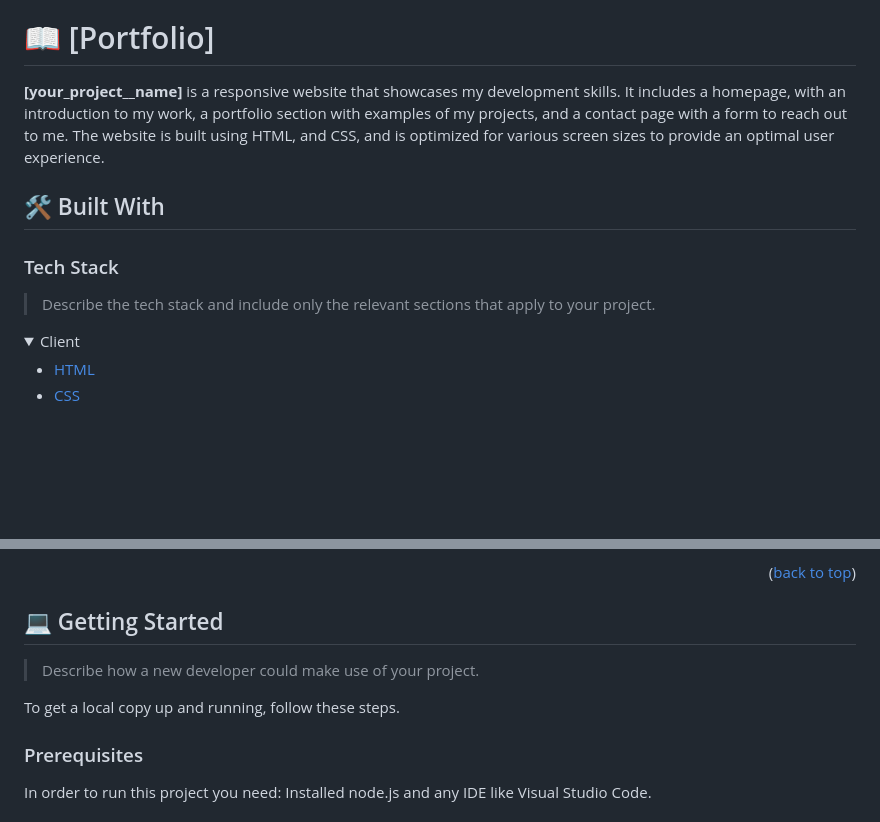
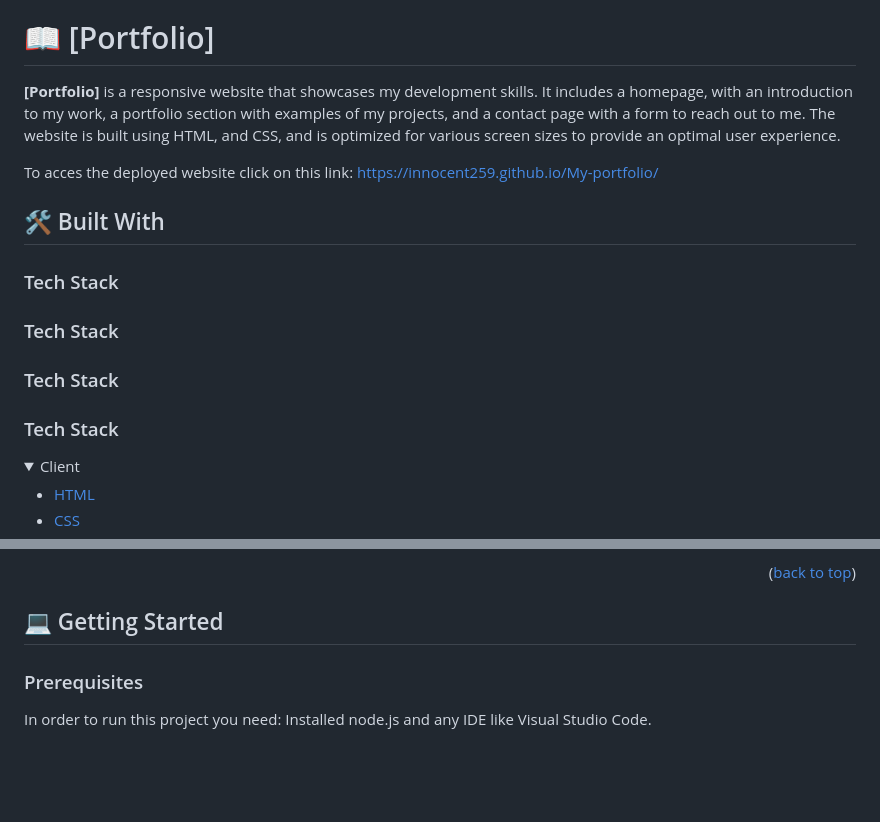
Before and after one commit to Innocent259/My-portfolio, a Markdown page: README.md, 2 parts joined by grey strips. Rendered like a GitHub page; folded sections open; blank space fills up the shorter version.

```diff
--- a/README.md
+++ b/README.md
@@ -19,13 +19,16 @@
 
 # 📖 [Portfolio] <a name="about-project"></a>
 
-**[your_project__name]** is a responsive website that showcases my development skills. It includes a homepage, with an introduction to my work, a portfolio section with examples of my projects, and a contact page with a form to reach out to me. The website is built using HTML, and CSS, and is optimized for various screen sizes to provide an optimal user experience.
+**[Portfolio]** is a responsive website that showcases my development skills. It includes a homepage, with an introduction to my work, a portfolio section with examples of my projects, and a contact page with a form to reach out to me. The website is built using HTML, and CSS, and is optimized for various screen sizes to provide an optimal user experience.
+
+To acces the deployed website click on this link: https://innocent259.github.io/My-portfolio/
 
 ## 🛠 Built With <a name="built-with"></a>
 
-### Tech Stack <a name="tech-stack"></a>
-
-> Describe the tech stack and include only the relevant sections that apply to your project.
+### Tech Stack <a name="HTML"></a>
+### Tech Stack <a name="CSS"></a>
+### Tech Stack <a name="Linters"></a>
+### Tech Stack <a name="GitHub"></a>
 
 <details>
   <summary>Client</summary>
@@ -56,10 +59,6 @@
 <p align="right">(<a href="#readme-top">back to top</a>)</p>
 
 ## 💻 Getting Started <a name="getting-started"></a>
-
-> Describe how a new developer could make use of your project.
-
-To get a local copy up and running, follow these steps.
 
 ### Prerequisites
 
```
